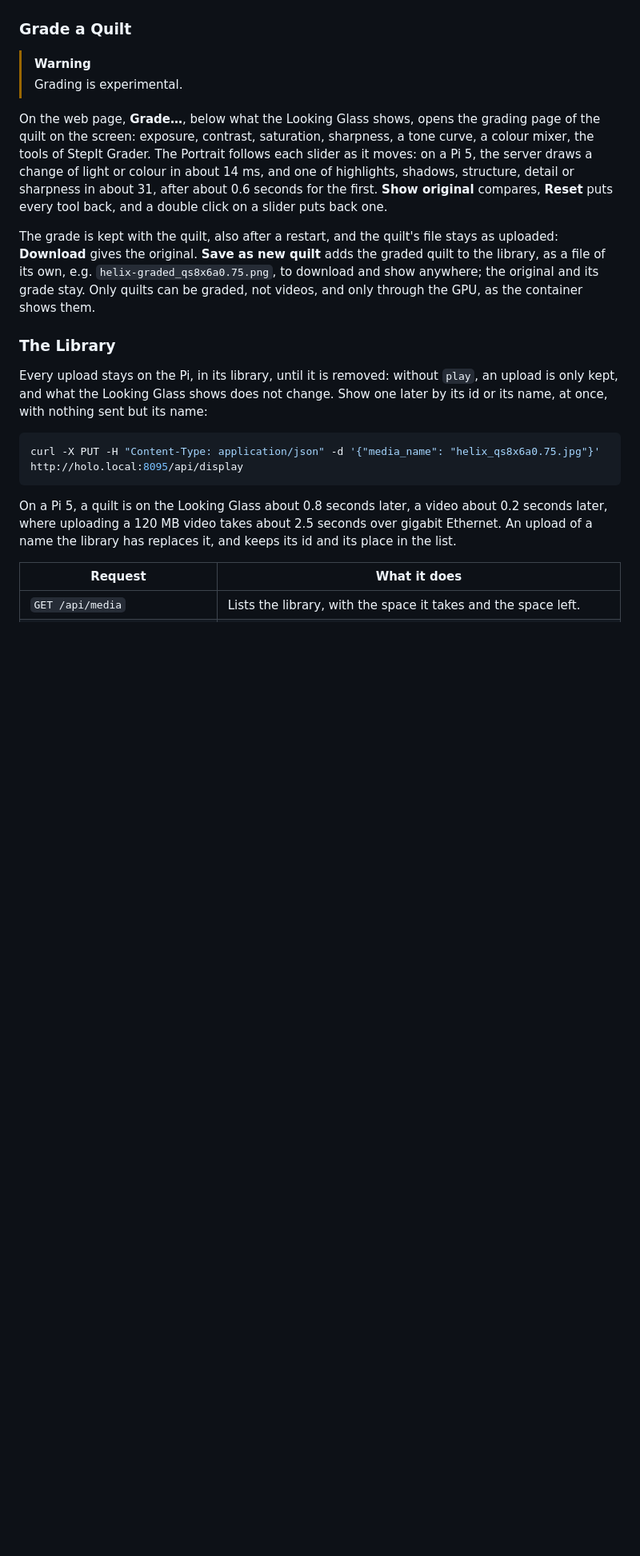
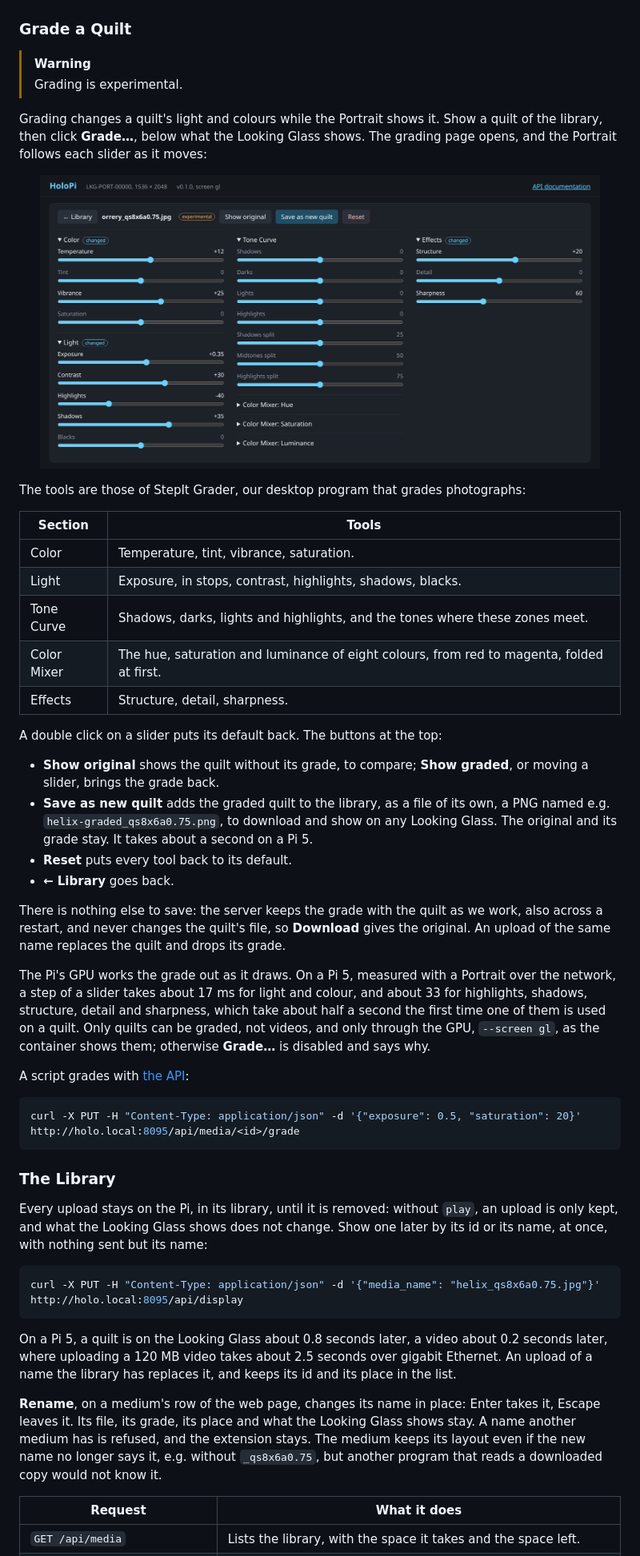
Before and after one commit to kineticsystem/holo-pi, a Markdown page: README.md, the part around one of its changes. Shown at 80% size. GitHub-like rendering; pictures changed too: docs/images/grading-page.png (added); blank space fills up the shorter version.

Commit message:
README: the grading page, with its screenshot, and renaming

````diff
--- a/README.md
+++ b/README.md
@@ -205,9 +205,36 @@ print(response.json()["id"])
 > [!WARNING]
 > Grading is experimental.
 
-On the web page, **Grade…**, below what the Looking Glass shows, opens the grading page of the quilt on the screen: exposure, contrast, saturation, sharpness, a tone curve, a colour mixer, the tools of StepIt Grader. The Portrait follows each slider as it moves: on a Pi 5, the server draws a change of light or colour in about 14 ms, and one of highlights, shadows, structure, detail or sharpness in about 31, after about 0.6 seconds for the first. **Show original** compares, **Reset** puts every tool back, and a double click on a slider puts back one.
+Grading changes a quilt's light and colours while the Portrait shows it. Show a quilt of the library, then click **Grade…**, below what the Looking Glass shows. The grading page opens, and the Portrait follows each slider as it moves:
 
-The grade is kept with the quilt, also after a restart, and the quilt's file stays as uploaded: **Download** gives the original. **Save as new quilt** adds the graded quilt to the library, as a file of its own, e.g. `helix-graded_qs8x6a0.75.png`, to download and show anywhere; the original and its grade stay. Only quilts can be graded, not videos, and only through the GPU, as the container shows them.
+<p align="center"><img src="docs/images/grading-page.png" alt="HoloPi's grading page, for the orrery quilt: buttons to go back to the library, show the original, save as a new quilt and reset; below, the sliders in sections, Color, Light, Tone Curve, the folded Color Mixer, and Effects, with temperature, vibrance, exposure, contrast, highlights, shadows, structure and sharpness changed." width="700"></p>
+
+The tools are those of StepIt Grader, our desktop program that grades photographs:
+
+| Section | Tools |
+|---|---|
+| Color | Temperature, tint, vibrance, saturation. |
+| Light | Exposure, in stops, contrast, highlights, shadows, blacks. |
+| Tone Curve | Shadows, darks, lights and highlights, and the tones where these zones meet. |
+| Color Mixer | The hue, saturation and luminance of eight colours, from red to magenta, folded at first. |
+| Effects | Structure, detail, sharpness. |
+
+A double click on a slider puts its default back. The buttons at the top:
+
+- **Show original** shows the quilt without its grade, to compare; **Show graded**, or moving a slider, brings the grade back.
+- **Save as new quilt** adds the graded quilt to the library, as a file of its own, a PNG named e.g. `helix-graded_qs8x6a0.75.png`, to download and show on any Looking Glass. The original and its grade stay. It takes about a second on a Pi 5.
+- **Reset** puts every tool back to its default.
+- **← Library** goes back.
+
+There is nothing else to save: the server keeps the grade with the quilt as we work, also across a restart, and never changes the quilt's file, so **Download** gives the original. An upload of the same name replaces the quilt and drops its grade.
+
+The Pi's GPU works the grade out as it draws. On a Pi 5, measured with a Portrait over the network, a step of a slider takes about 17 ms for light and colour, and about 33 for highlights, shadows, structure, detail and sharpness, which take about half a second the first time one of them is used on a quilt. Only quilts can be graded, not videos, and only through the GPU, `--screen gl`, as the container shows them; otherwise **Grade…** is disabled and says why.
+
+A script grades with [the API](docs/API.md#the-grades):
+
+```bash
+curl -X PUT -H "Content-Type: application/json" -d '{"exposure": 0.5, "saturation": 20}' http://holo.local:8095/api/media/<id>/grade
+```
 
 ### The Library
 
@@ -219,6 +246,8 @@ curl -X PUT -H "Content-Type: application/json" -d '{"media_name": "helix_qs8x6a
 
 On a Pi 5, a quilt is on the Looking Glass about 0.8 seconds later, a video about 0.2 seconds later, where uploading a 120 MB video takes about 2.5 seconds over gigabit Ethernet. An upload of a name the library has replaces it, and keeps its id and its place in the list.
 
+**Rename**, on a medium's row of the web page, changes its name in place: Enter takes it, Escape leaves it. Its file, its grade, its place and what the Looking Glass shows stay. A name another medium has is refused, and the extension stays. The medium keeps its layout even if the new name no longer says it, e.g. without `_qs8x6a0.75`, but another program that reads a downloaded copy would not know it.
+
 | Request | What it does |
 |---|---|
 | `GET /api/media` | Lists the library, with the space it takes and the space left. |
````
Also changed, not shown: other parts of README.md (+3 -2 lines).
